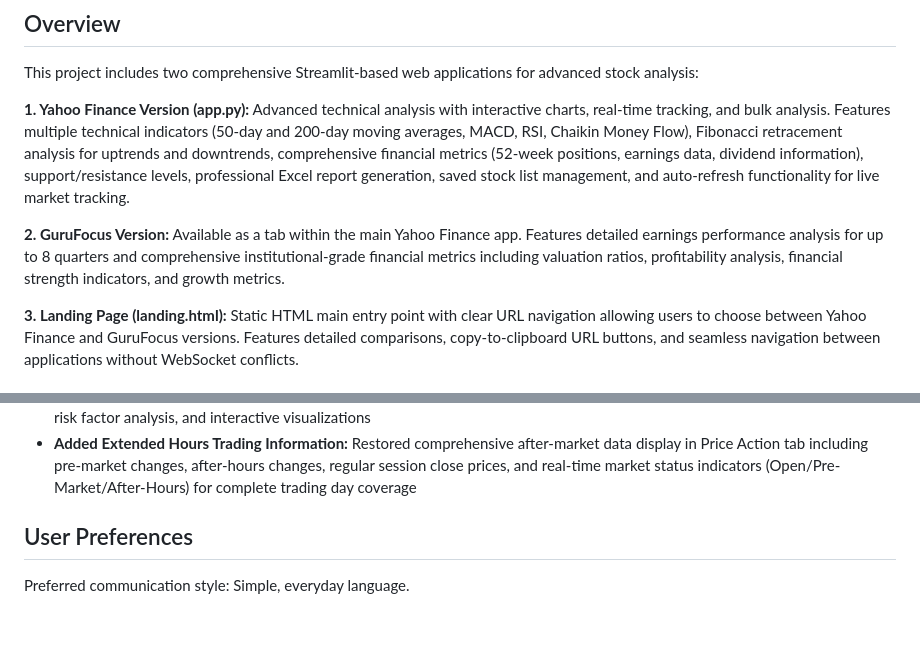
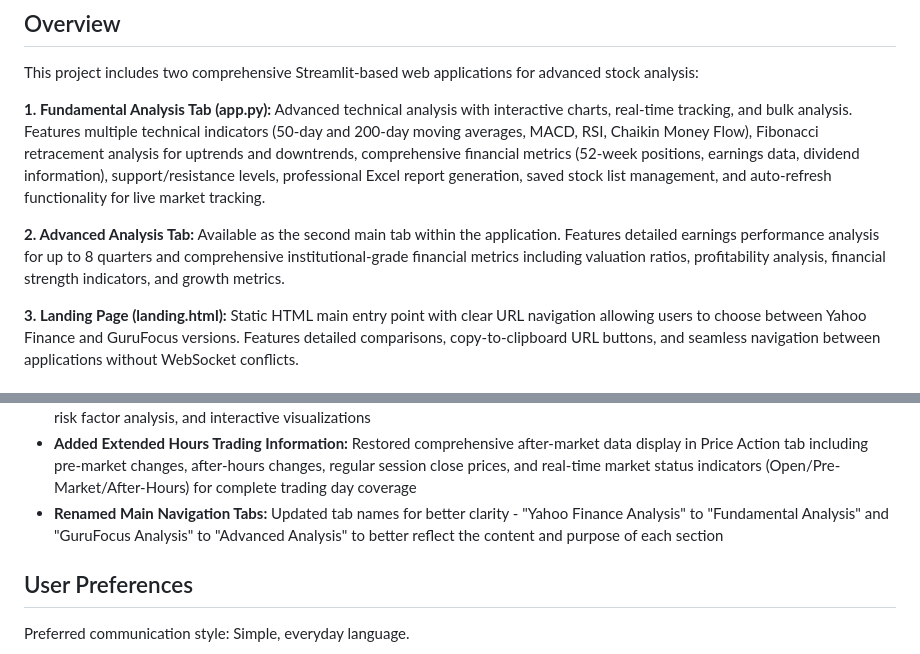
Before and after one commit to girikrishna-hub/IntellicapStockChart, a Markdown page: replit.md, 2 parts joined by grey strips. Rendered like a GitHub page; blank space fills up the shorter version.

Commit message:
Update tab names for clearer navigation and content
 Renamed main navigation tabs from "Yahoo Finance Analysis" to "Fundamental Analysis" and "GuruFocus Analysis" to "Advanced Analysis" for improved clarity.

Replit-Commit-Author: Agent
Replit-Commit-Session-Id: 04894f32-6e07-41ed-b629-1d445b6cc971
Replit-Commit-Checkpoint-Type: full_checkpoint
Replit-Commit-Screenshot-Url: https://storage.googleapis.com/screenshot-production-us-central1/442f0599-802a-4548-bb4c-93ed6d19ed0d/04894f32-6e07-41ed-b629-1d445b6cc971/c3mt2ET

```diff
--- a/replit.md
+++ b/replit.md
@@ -4,9 +4,9 @@
 
 This project includes two comprehensive Streamlit-based web applications for advanced stock analysis:
 
-**1. Yahoo Finance Version (app.py):** Advanced technical analysis with interactive charts, real-time tracking, and bulk analysis. Features multiple technical indicators (50-day and 200-day moving averages, MACD, RSI, Chaikin Money Flow), Fibonacci retracement analysis for uptrends and downtrends, comprehensive financial metrics (52-week positions, earnings data, dividend information), support/resistance levels, professional Excel report generation, saved stock list management, and auto-refresh functionality for live market tracking.
+**1. Fundamental Analysis Tab (app.py):** Advanced technical analysis with interactive charts, real-time tracking, and bulk analysis. Features multiple technical indicators (50-day and 200-day moving averages, MACD, RSI, Chaikin Money Flow), Fibonacci retracement analysis for uptrends and downtrends, comprehensive financial metrics (52-week positions, earnings data, dividend information), support/resistance levels, professional Excel report generation, saved stock list management, and auto-refresh functionality for live market tracking.
 
-**2. GuruFocus Version:** Available as a tab within the main Yahoo Finance app. Features detailed earnings performance analysis for up to 8 quarters and comprehensive institutional-grade financial metrics including valuation ratios, profitability analysis, financial strength indicators, and growth metrics.
+**2. Advanced Analysis Tab:** Available as the second main tab within the application. Features detailed earnings performance analysis for up to 8 quarters and comprehensive institutional-grade financial metrics including valuation ratios, profitability analysis, financial strength indicators, and growth metrics.
 
 **3. Landing Page (landing.html):** Static HTML main entry point with clear URL navigation allowing users to choose between Yahoo Finance and GuruFocus versions. Features detailed comparisons, copy-to-clipboard URL buttons, and seamless navigation between applications without WebSocket conflicts.
 
@@ -28,6 +28,7 @@ This project includes two comprehensive Streamlit-based web applications for adv
 - **Implemented Chart Export Functionality:** Added comprehensive chart export capabilities supporting PNG and PDF formats for all charts including price charts, technical indicators (MACD, RSI, Chaikin), and earnings performance charts with high-resolution output and professional PDF formatting
 - **AI-Powered Financial News Sentiment Analysis:** Integrated OpenAI-powered sentiment analysis of financial news articles with comprehensive metrics including sentiment scoring, confidence levels, investment impact assessment, key themes identification, risk factor analysis, and interactive visualizations
 - **Added Extended Hours Trading Information:** Restored comprehensive after-market data display in Price Action tab including pre-market changes, after-hours changes, regular session close prices, and real-time market status indicators (Open/Pre-Market/After-Hours) for complete trading day coverage
+- **Renamed Main Navigation Tabs:** Updated tab names for better clarity - "Yahoo Finance Analysis" to "Fundamental Analysis" and "GuruFocus Analysis" to "Advanced Analysis" to better reflect the content and purpose of each section
 
 ## User Preferences
 
```
